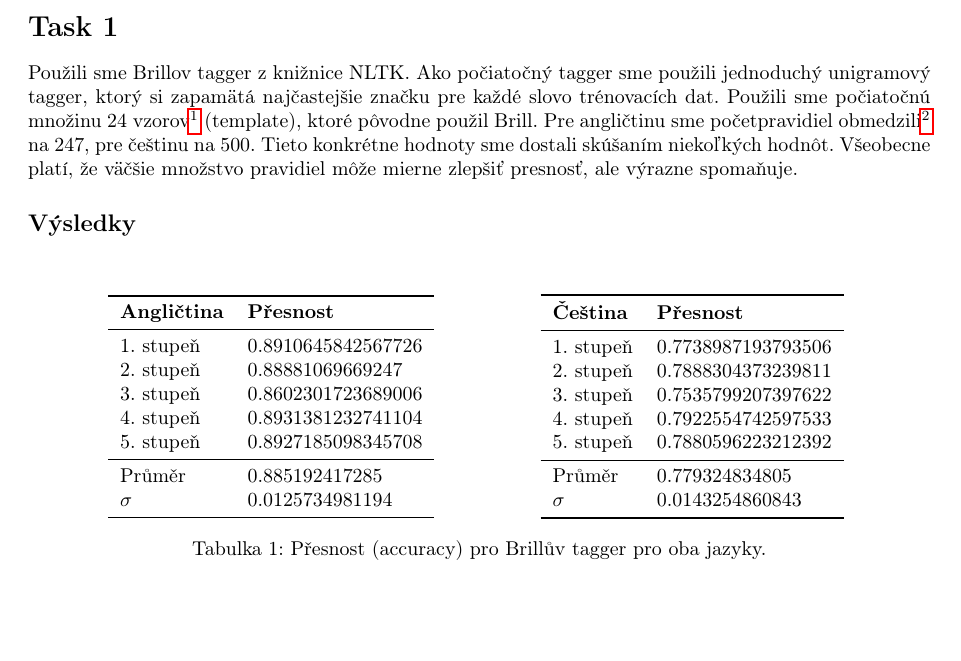
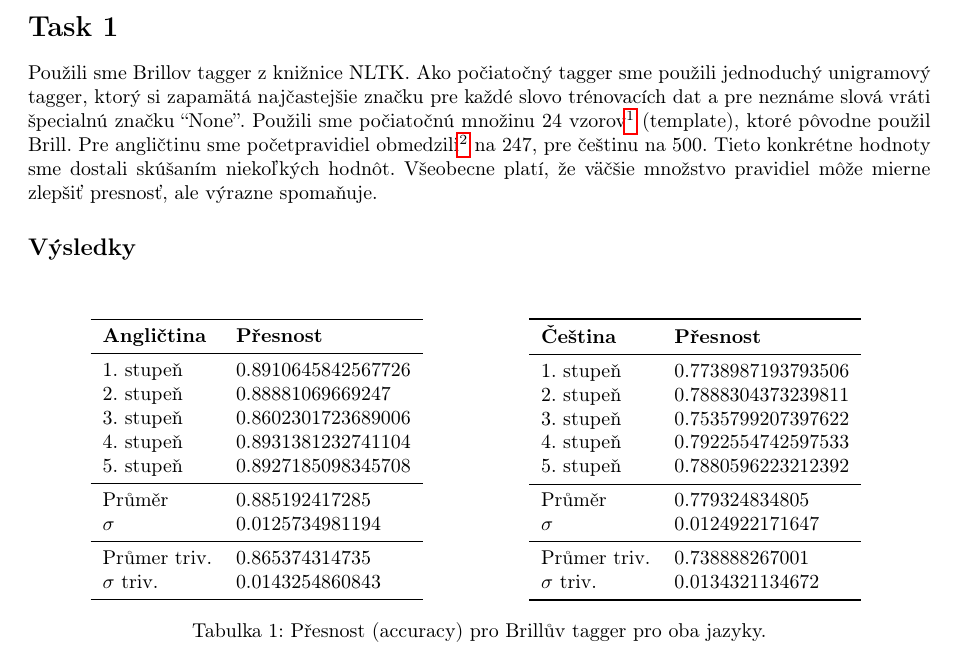
Before and after one commit to jamafyna/npfl068_3ass, a LaTeX problem sheet (text/assignment3.tex): part of the page, cut so that both start at the same text, the shorter picture padded with empty space. Compiled offline with pdfLaTeX.

```diff
--- a/text/assignment3.tex
+++ b/text/assignment3.tex
@@ -34,7 +34,7 @@
 \section*{Task 1}
 
 Použili sme Brillov tagger z knižnice NLTK.
-Ako počiatočný tagger sme použili jednoduchý unigramový tagger, ktorý si  zapamätá najčastejšie značku pre každé slovo trénovacích dat.
+Ako počiatočný tagger sme použili jednoduchý unigramový tagger, ktorý si  zapamätá najčastejšie značku pre každé slovo trénovacích dat a pre neznáme slová vráti špecialnú značku ``None''.
 Použili sme počiatočnú množinu 24 vzorov\footnote{NLTK má tieto vzory ako súčasť knižnice} (template), ktoré pôvodne použil Brill. Pre angličtinu sme početpravidiel obmedzili\footnote{Limit sa pri týchto počtoch vždy naplní, čiže limit je rovnaký ako počet pravidiel.} na 247, pre češtinu na 500.
 Tieto konkrétne hodnoty sme dostali skúšaním niekoľkých hodnôt.
 Všeobecne platí, že väčšie množstvo pravidiel môže mierne zlepšiť presnosť, ale výrazne spomaňuje.
@@ -57,6 +57,9 @@
 \midrule
 Průměr   & 0.885192417285 \\
 $\sigma$ & 0.0125734981194 \\
+\midrule
+Průmer triv. & 0.865374314735\\
+$\sigma$ triv. & 0.0143254860843 \\
 \bottomrule
 \end{tabular}
 \hskip 50pt
@@ -71,7 +74,10 @@
 5. stupeň & 0.7880596223212392 \\
 \midrule
 Průměr   & 0.779324834805 \\
-$\sigma$ & 0.0143254860843 \\
+$\sigma$ & 0.0124922171647 \\
+\midrule
+Průmer triv. & 0.738888267001\\
+$\sigma$ triv. & 0.0134321134672 \\
 \bottomrule
 \end{tabular}
 \caption{Přesnost (accuracy) pro Brillův tagger pro oba jazyky.}
```
